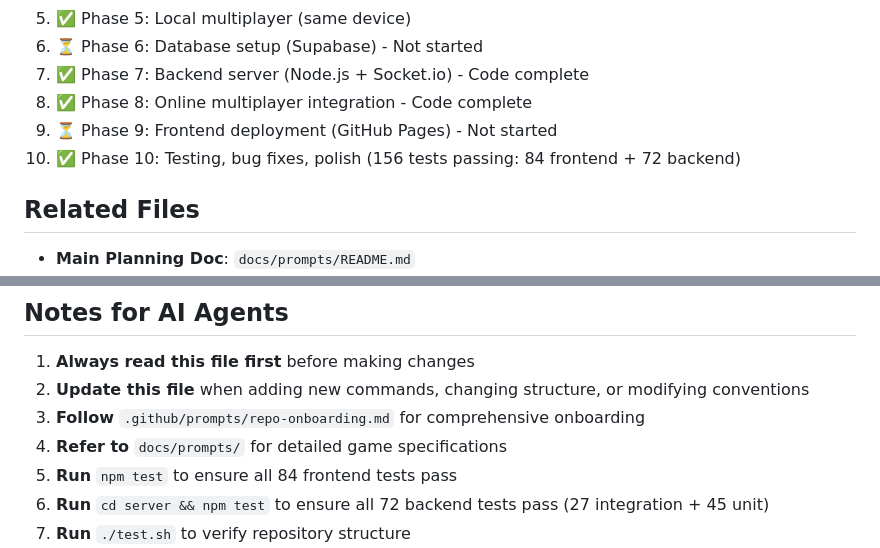
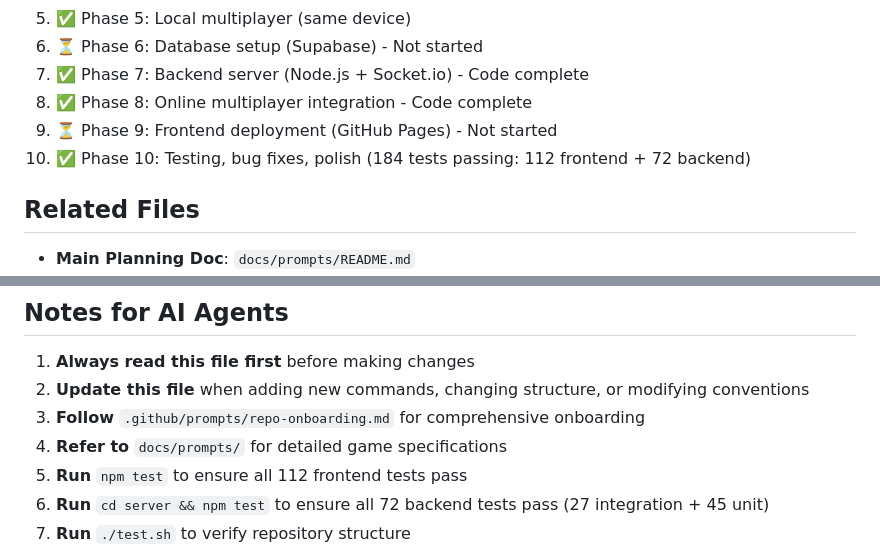
Before and after one commit to mikejmckinney/pong7, a Markdown page: AI_REPO_GUIDE.md, 2 parts joined by grey strips. Rendered like a GitHub page.

Commit message:
Update AI_REPO_GUIDE.md with new test counts (184 total)
Co-authored-by: mikejmckinney <10391473+mikejmckinney@users.noreply.github.com>

```diff
--- a/AI_REPO_GUIDE.md
+++ b/AI_REPO_GUIDE.md
@@ -283,7 +283,7 @@ The `test.sh` script validates repository structure. Required files:
 7. ✅ Phase 7: Backend server (Node.js + Socket.io) - Code complete
 8. ✅ Phase 8: Online multiplayer integration - Code complete
 9. ⏳ Phase 9: Frontend deployment (GitHub Pages) - Not started
-10. ✅ Phase 10: Testing, bug fixes, polish (156 tests passing: 84 frontend + 72 backend)
+10. ✅ Phase 10: Testing, bug fixes, polish (184 tests passing: 112 frontend + 72 backend)
 
 ## Related Files
 
@@ -301,7 +301,7 @@ The `test.sh` script validates repository structure. Required files:
 2. **Update this file** when adding new commands, changing structure, or modifying conventions
 3. **Follow** `.github/prompts/repo-onboarding.md` for comprehensive onboarding
 4. **Refer to** `docs/prompts/` for detailed game specifications
-5. **Run** `npm test` to ensure all 84 frontend tests pass
+5. **Run** `npm test` to ensure all 112 frontend tests pass
 6. **Run** `cd server && npm test` to ensure all 72 backend tests pass (27 integration + 45 unit)
 7. **Run** `./test.sh` to verify repository structure
 8. **Ensure CI passes** before marking tasks complete (self-healing protocol)
```
